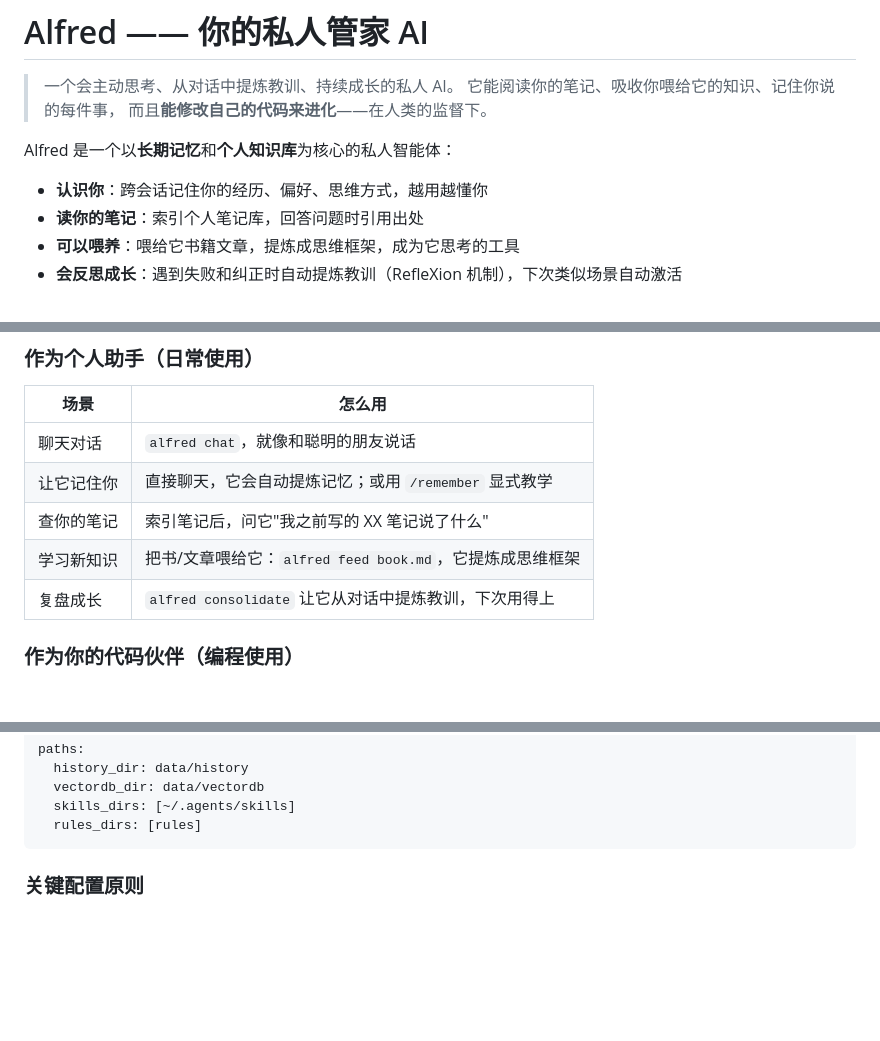
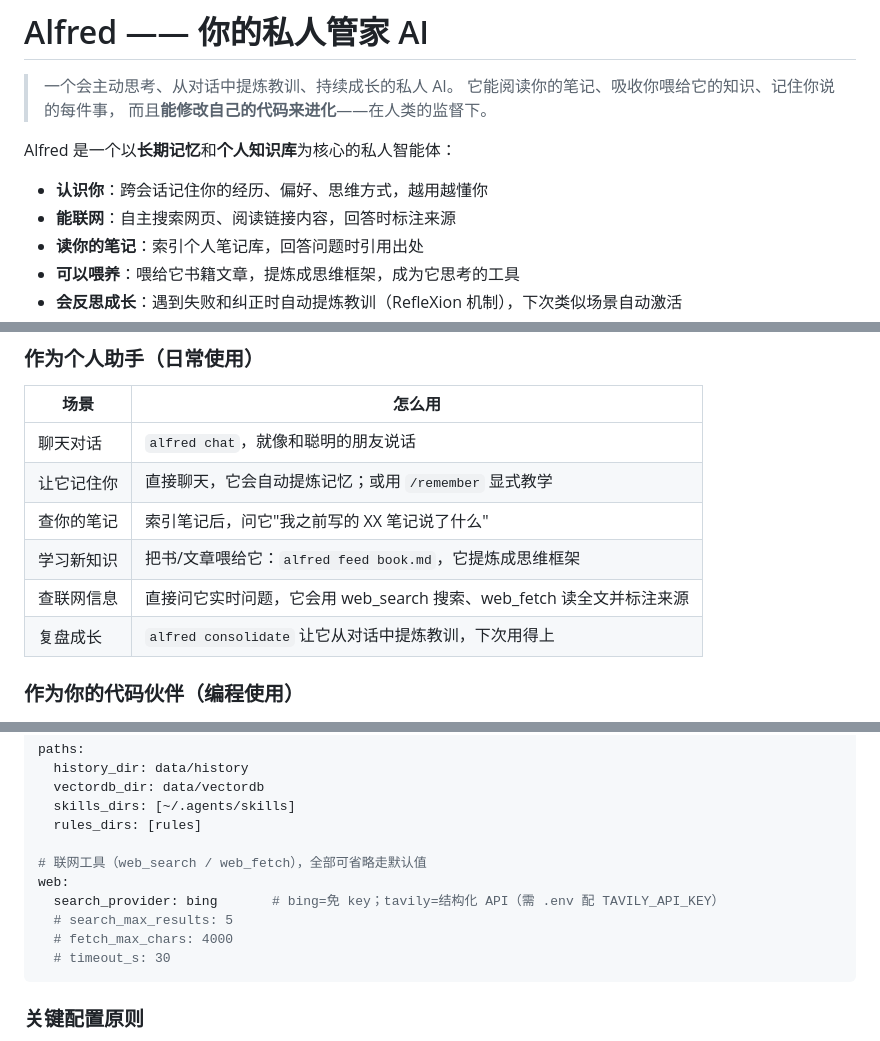
Before and after one commit to yyyywm/Alfred, a Markdown page: README.md, 3 parts joined by grey strips. Drawn GitHub-style; blank space fills up the shorter version.

Commit message:
docs: document web tools in README and AGENTS.md

````diff
--- a/README.md
+++ b/README.md
@@ -7,6 +7,7 @@
 Alfred 是一个以**长期记忆**和**个人知识库**为核心的私人智能体：
 
 - **认识你**：跨会话记住你的经历、偏好、思维方式，越用越懂你
+- **能联网**：自主搜索网页、阅读链接内容，回答时标注来源
 - **读你的笔记**：索引个人笔记库，回答问题时引用出处
 - **可以喂养**：喂给它书籍文章，提炼成思维框架，成为它思考的工具
 - **会反思成长**：遇到失败和纠正时自动提炼教训（RefleXion 机制），下次类似场景自动激活
@@ -24,6 +25,7 @@ Alfred 是一个以**长期记忆**和**个人知识库**为核心的私人智
 | 让它记住你 | 直接聊天，它会自动提炼记忆；或用 `/remember` 显式教学 |
 | 查你的笔记 | 索引笔记后，问它"我之前写的 XX 笔记说了什么" |
 | 学习新知识 | 把书/文章喂给它：`alfred feed book.md`，它提炼成思维框架 |
+| 查联网信息 | 直接问它实时问题，它会用 web_search 搜索、web_fetch 读全文并标注来源 |
 | 复盘成长 | `alfred consolidate` 让它从对话中提炼教训，下次用得上 |
 
 ### 作为你的代码伙伴（编程使用）
@@ -244,6 +246,13 @@ paths:
   vectordb_dir: data/vectordb
   skills_dirs: [~/.agents/skills]
   rules_dirs: [rules]
+
+# 联网工具（web_search / web_fetch），全部可省略走默认值
+web:
+  search_provider: bing       # bing=免 key；tavily=结构化 API（需 .env 配 TAVILY_API_KEY）
+  # search_max_results: 5
+  # fetch_max_chars: 4000
+  # timeout_s: 30
 ```
 
 ### 关键配置原则
````
Also changed, not shown: AGENTS.md (+5 -1 lines).
